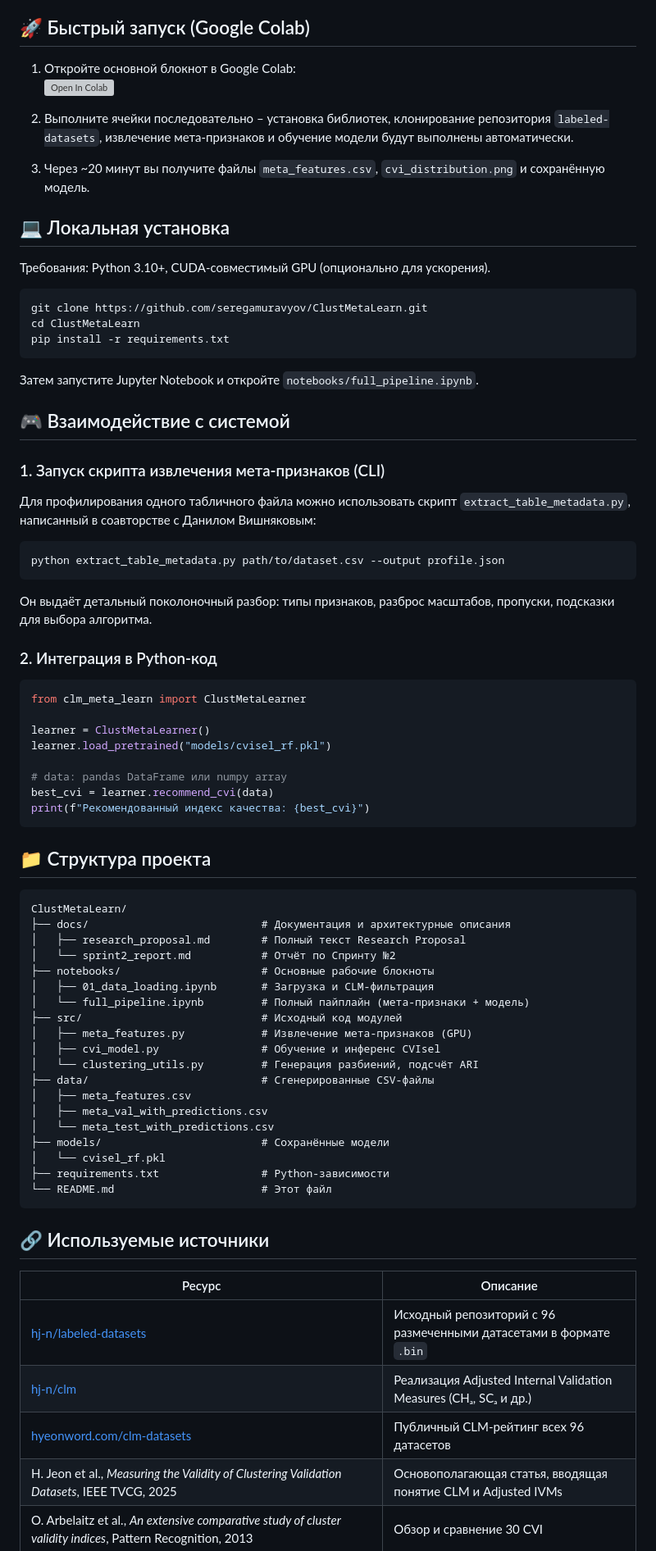
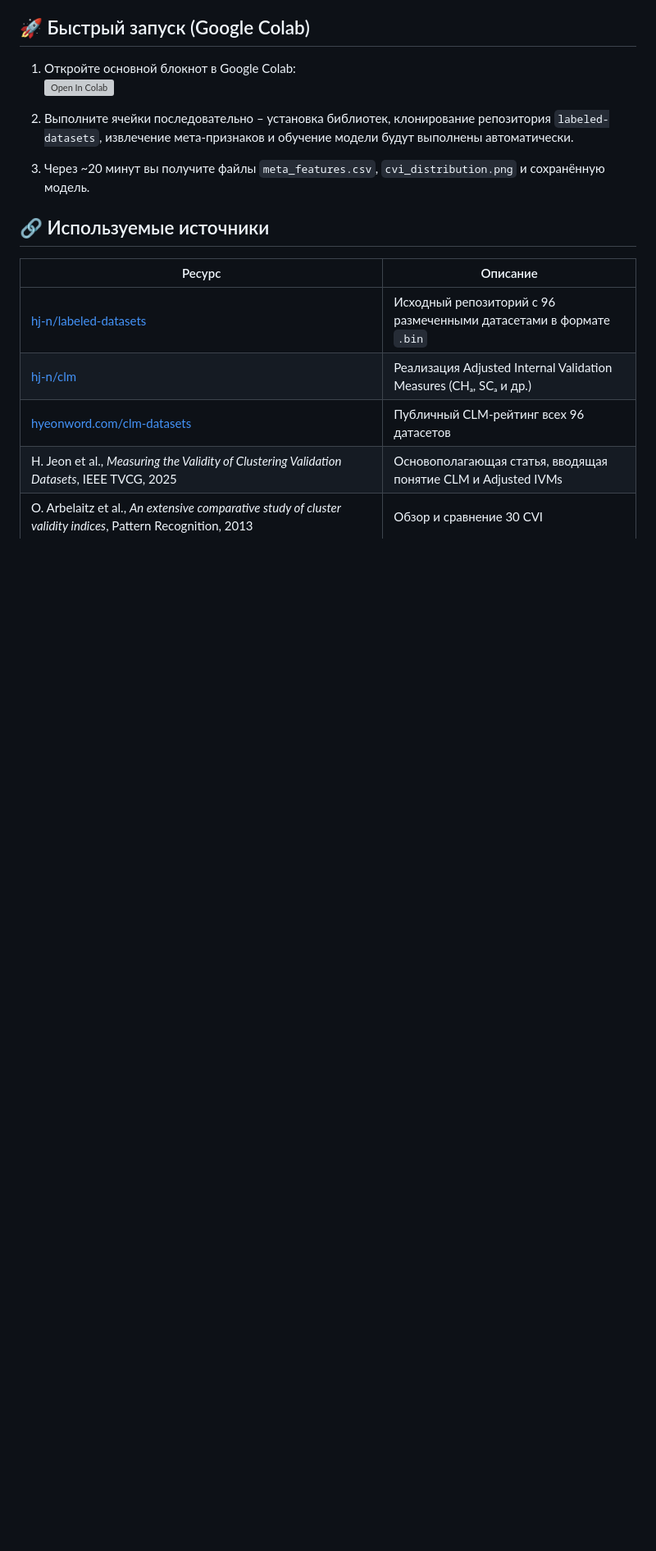
Before and after one commit to DanilkaCrazy/ClustMetaLearn, a Markdown page: README.md, the part around one of its changes. Shown at 82% size. Drawn GitHub-style; blank space fills up the shorter version; grey boxes are pictures that could not be loaded.

````diff
--- a/README.md
+++ b/README.md
@@ -89,68 +86,6 @@ flowchart LR
 3. Через ~20 минут вы получите файлы `meta_features.csv`,
    `cvi_distribution.png` и сохранённую модель.
 
-## 💻 Локальная установка
-
-Требования: Python 3.10+, CUDA‑совместимый GPU (опционально для ускорения).
-
-```bash
-git clone https://github.com/seregamuravyov/ClustMetaLearn.git
-cd ClustMetaLearn
-pip install -r requirements.txt
-```
-
-Затем запустите Jupyter Notebook и откройте `notebooks/full_pipeline.ipynb`.
-
-## 🎮 Взаимодействие с системой
-
-### 1. Запуск скрипта извлечения мета‑признаков (CLI)
-
-Для профилирования одного табличного файла можно использовать скрипт
-`extract_table_metadata.py`, написанный в соавторстве с Данилом Вишняковым:
-
-```bash
-python extract_table_metadata.py path/to/dataset.csv --output profile.json
-```
-
-Он выдаёт детальный поколоночный разбор: типы признаков, разброс масштабов,
-пропуски, подсказки для выбора алгоритма.
-
-### 2. Интеграция в Python‑код
-
-```python
-from clm_meta_learn import ClustMetaLearner
-
-learner = ClustMetaLearner()
-learner.load_pretrained("models/cvisel_rf.pkl")
-
-# data: pandas DataFrame или numpy array
-best_cvi = learner.recommend_cvi(data)
-print(f"Рекомендованный индекс качества: {best_cvi}")
-```
-
-## 📁 Структура проекта
-
-```text
-ClustMetaLearn/
-├── docs/                           # Документация и архитектурные описания
-│   ├── research_proposal.md        # Полный текст Research Proposal
-│   └── sprint2_report.md           # Отчёт по Спринту №2
-├── notebooks/                      # Основные рабочие блокноты
-│   ├── 01_data_loading.ipynb       # Загрузка и CLM‑фильтрация
-│   └── full_pipeline.ipynb         # Полный пайплайн (мета‑признаки + модель)
-├── src/                            # Исходный код модулей
-│   ├── meta_features.py            # Извлечение мета‑признаков (GPU)
-│   ├── cvi_model.py                # Обучение и инференс CVIsel
-│   └── clustering_utils.py         # Генерация разбиений, подсчёт ARI
-├── data/                           # Сгенерированные CSV‑файлы
-│   ├── meta_features.csv
-│   ├── meta_val_with_predictions.csv
-│   └── meta_test_with_predictions.csv
-├── models/                         # Сохранённые модели
-│   └── cvisel_rf.pkl
-├── requirements.txt                # Python‑зависимости
-└── README.md                       # Этот файл
-```
 
 ## 🔗 Используемые источники
 
````
Also changed, not shown: other parts of README.md (+0 -3 lines).
